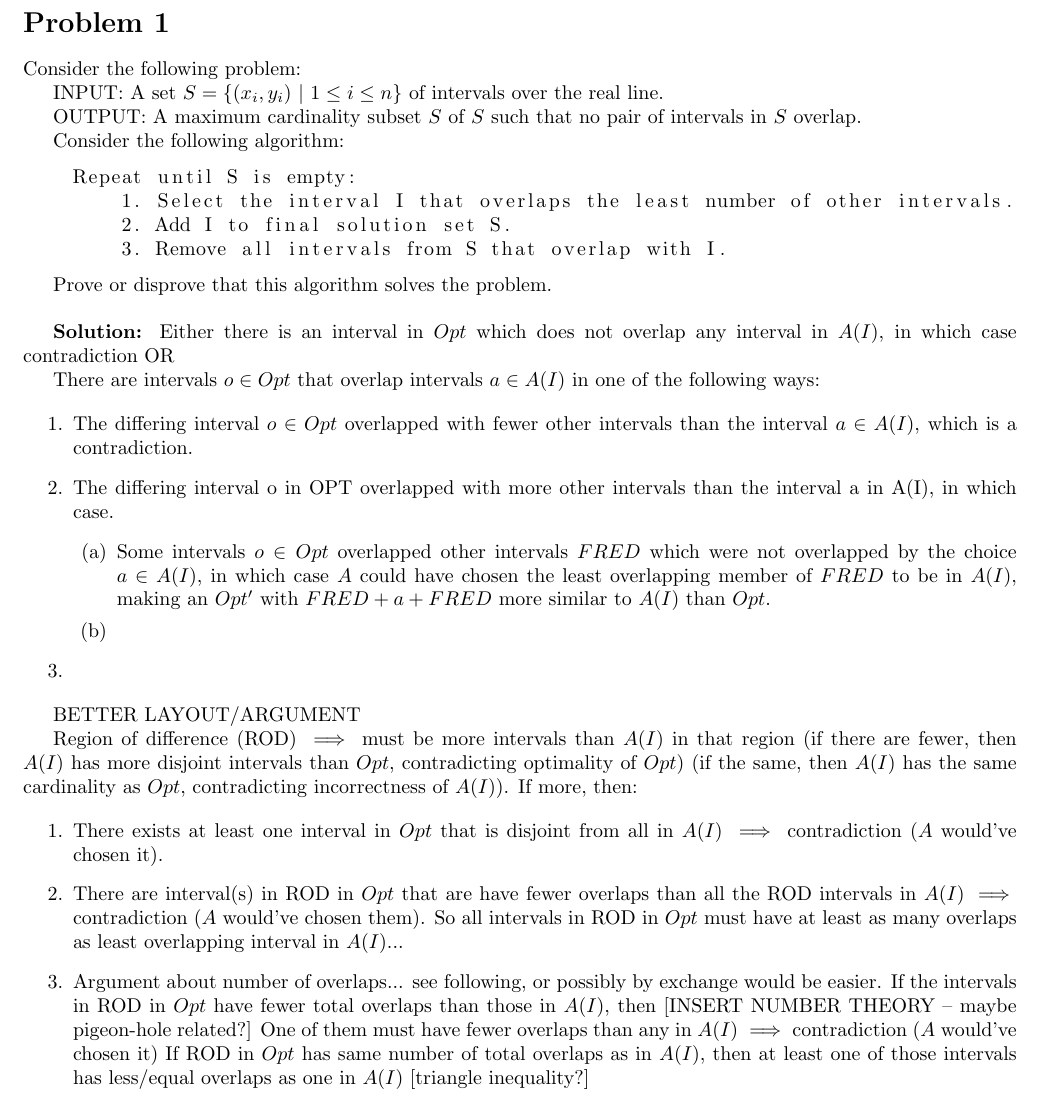
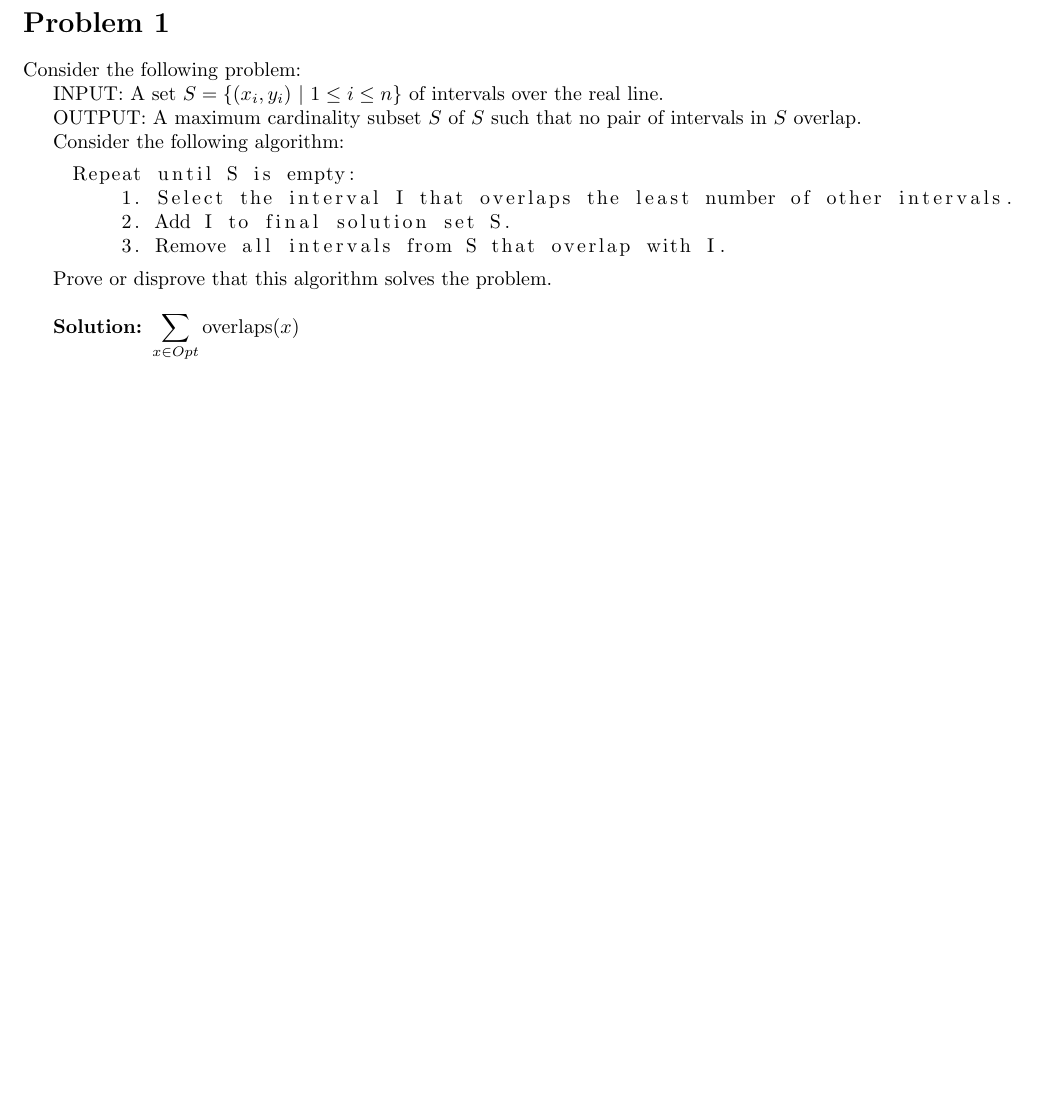
Before and after one commit to iggy14750/algos1510, a LaTeX problem sheet (assignment2/a2.tex): part of page 1 of 2 before the commit and part of the page after it, cut so that both start at the same text, the shorter picture padded with empty space. Compiled offline with pdfLaTeX.

Commit message:
nonsense

```diff
--- a/assignment2/a2.tex
+++ b/assignment2/a2.tex
@@ -38,40 +38,7 @@
 
     Prove or disprove that this algorithm solves the problem.\\
 
-    \soln Either there is an interval in $Opt$ which does not overlap any interval in $A(I)$, in which case contradiction OR
-
-    There are intervals $o \in Opt$ that overlap intervals $a \in A(I)$ in one of the following ways:
-
-    \begin{enumerate}
-        \item The differing interval $o \in Opt$ overlapped with fewer other intervals than the interval $a \in A(I)$, which is a contradiction.
-        \item The differing interval o in OPT overlapped with more other intervals than the interval a in A(I), in which case.
-        \begin{enumerate}
-            \item Some intervals $o \in Opt$ overlapped other intervals $FRED$ which were not overlapped by the choice $a \in A(I)$, in which case $A$ could have chosen the least overlapping member of $FRED$ to be in $A(I)$, making an $Opt'$ with $FRED + a + FRED$ more similar to $A(I)$ than $Opt$.
-            \item
-        \end{enumerate}
-        \item
-    \end{enumerate}
-
-    BETTER LAYOUT/ARGUMENT
-
-
-
-
-    Region of difference (ROD) $\implies$ must be more intervals than $A(I)$ in that region (if there are fewer, then $A(I)$ has more disjoint intervals than $Opt$, contradicting optimality of $Opt$) (if the same, then $A(I)$ has the same cardinality as $Opt$, contradicting incorrectness of $A(I)$). If more, then:
-
-    \begin{enumerate}
-        \item There exists at least one interval in $Opt$ that is disjoint from all in $A(I) \implies$ contradiction ($A$ would've chosen it).
-
-        \item There are interval(s) in ROD in $Opt$ that are have fewer overlaps than all the ROD intervals in $A(I) \implies $ contradiction ($A$ would've chosen them).
-        So all intervals in ROD in $Opt$ must have at least as many overlaps as least overlapping interval in $A(I)$...
-
-        \item Argument about number of overlaps... see following, or possibly by exchange would be easier.
-        If the intervals in ROD in $Opt$ have fewer total overlaps than those in $A(I)$, then [INSERT NUMBER THEORY -- maybe pigeon-hole related?]
-        One of them must have fewer overlaps than any in $A(I) \implies$ contradiction ($A$ would've chosen it)
-        If ROD in $Opt$ has same number of total overlaps as in $A(I)$, then at least one of those intervals has less/equal overlaps as one in $A(I)$
-        [triangle inequality?]
-    \end{enumerate}
-
+    \soln $\displaystyle \sum_{x \in Opt} \text{overlaps}(x) $
 
     \section*{Problem 2}
 
```
